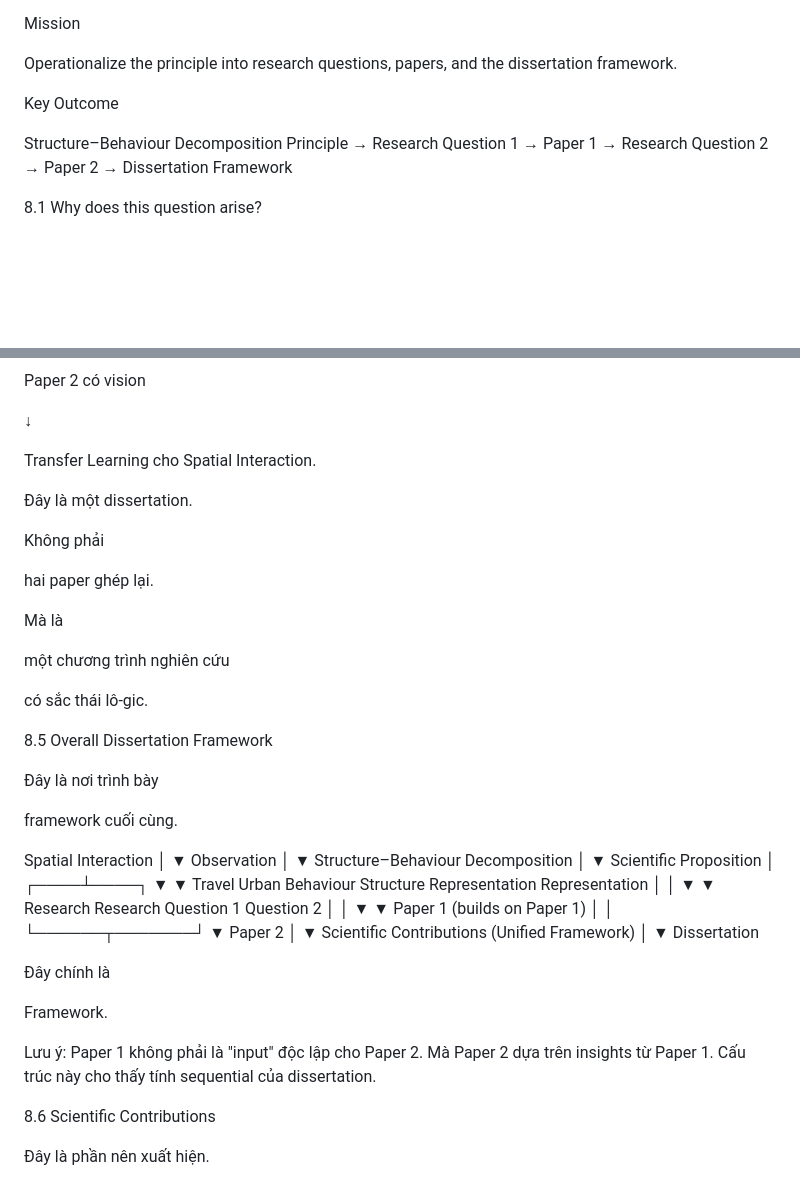
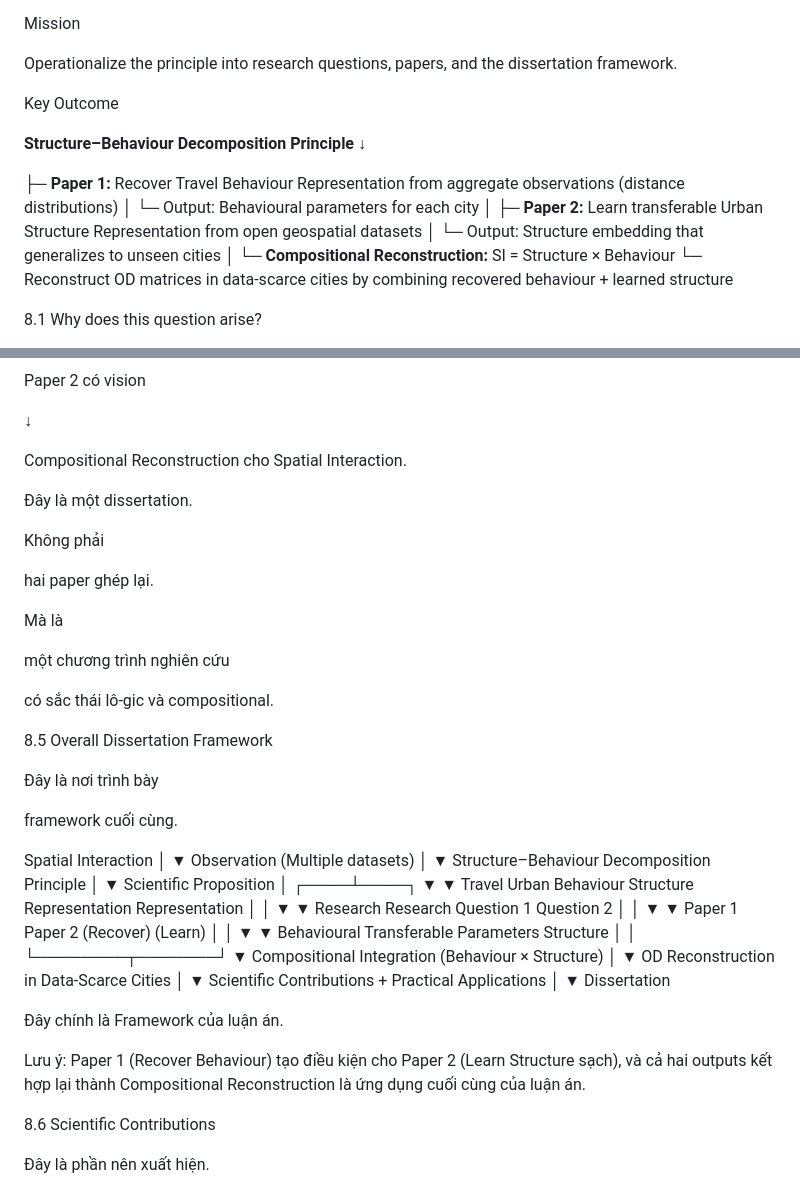
Before and after one commit to thinhnq-ibl/PCSF-TIM, a Markdown page: rewrite_knowledge_base.md, 2 parts joined by grey strips. Drawn GitHub-style; blank space fills up the shorter version.

```diff
--- a/rewrite_knowledge_base.md
+++ b/rewrite_knowledge_base.md
@@ -555,7 +555,16 @@ Operationalize the principle into research questions, papers, and the dissertati
 
 Key Outcome
 
-Structure–Behaviour Decomposition Principle → Research Question 1 → Paper 1 → Research Question 2 → Paper 2 → Dissertation Framework
+**Structure–Behaviour Decomposition Principle** ↓
+
+├─ **Paper 1:** Recover Travel Behaviour Representation from aggregate observations (distance distributions)
+│  └─ Output: Behavioural parameters for each city
+│
+├─ **Paper 2:** Learn transferable Urban Structure Representation from open geospatial datasets
+│  └─ Output: Structure embedding that generalizes to unseen cities
+│
+└─ **Compositional Reconstruction:** SI = Structure × Behaviour
+   └─ Reconstruct OD matrices in data-scarce cities by combining recovered behaviour + learned structure
 
 8.1 Why does this question arise?
 
@@ -704,7 +766,7 @@ Paper 2 có vision
 
 ↓
 
-Transfer Learning cho Spatial Interaction.
+Compositional Reconstruction cho Spatial Interaction.
 
 Đây là một dissertation.
 
@@ -716,7 +778,7 @@ Mà là
 
 một chương trình nghiên cứu
 
-có sắc thái lô-gic.
+có sắc thái lô-gic và compositional.
 
 8.5 Overall Dissertation Framework
 
@@ -727,43 +789,51 @@ framework cuối cùng.
 Spatial Interaction
         │
         ▼
-Observation
+Observation (Multiple datasets)
         │
         ▼
-Structure–Behaviour Decomposition
+Structure–Behaviour Decomposition Principle
         │
         ▼
 Scientific Proposition
         │
    ┌────┴────┐
    ▼         ▼
-Travel       Urban
-Behaviour    Structure
-Representation Representation
-   │              │
-   ▼              ▼
-Research       Research
-Question 1     Question 2
-   │              │
-   ▼              ▼
- Paper 1      (builds on Paper 1)
-   │              │
-   └──────┬───────┘
-          ▼
-   Paper 2
-        │
-        ▼
-Scientific Contributions
-   (Unified Framework)
-        │
-        ▼
-Dissertation
+Travel          Urban
+Behaviour       Structure
+Representation  Representation
+   │                │
+   ▼                ▼
+Research        Research
+Question 1      Question 2
+   │                │
+   ▼                ▼
+Paper 1          Paper 2
+(Recover)        (Learn)
+   │                │
+   ▼                ▼
+Behavioural    Transferable
+Parameters     Structure
+   │                │
+   └────────┬───────┘
+            ▼
+    Compositional Integration
+    (Behaviour × Structure)
+            │
+            ▼
+    OD Reconstruction
+    in Data-Scarce Cities
+            │
+            ▼
+    Scientific Contributions
+    + Practical Applications
+            │
+            ▼
+        Dissertation
 
-Đây chính là
+Đây chính là Framework của luận án.
 
-Framework.
-
-Lưu ý: Paper 1 không phải là "input" độc lập cho Paper 2. Mà Paper 2 dựa trên insights từ Paper 1. Cấu trúc này cho thấy tính sequential của dissertation.
+Lưu ý: Paper 1 (Recover Behaviour) tạo điều kiện cho Paper 2 (Learn Structure sạch), và cả hai outputs kết hợp lại thành Compositional Reconstruction là ứng dụng cuối cùng của luận án.
 
 8.6 Scientific Contributions
 
```
Also changed, not shown: other parts of rewrite_knowledge_base.md (+80 -14 lines).
